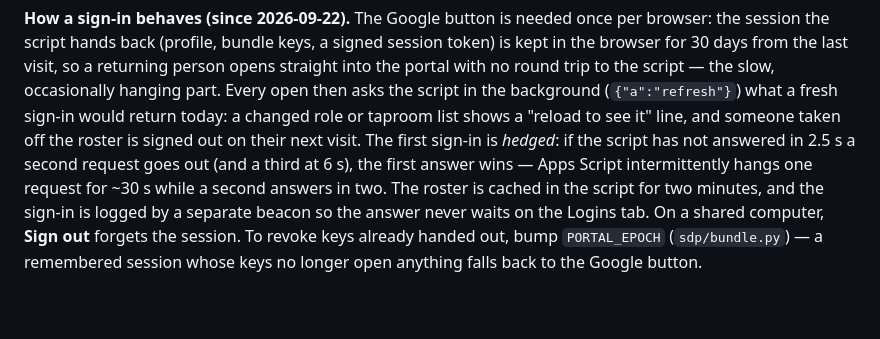
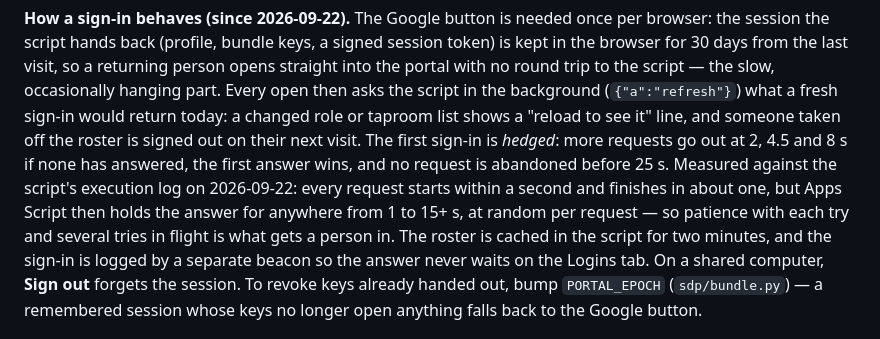
Before and after one commit to bgtroy2026/StorePortal, a Markdown page: docs/SETUP.md, the part around the change. Drawn GitHub-style; blank space fills up the shorter version.

Commit message:
docs: what the sign-in slowness actually is (Apps Script holds the answer, the script itself is fast) and how the hedge is tuned
Co-Authored-By: Claude Fable 5.1 <noreply@anthropic.com>
Claude-Session: https://claude.ai/code/session_01WBHTukQLeZbomvrchyS8bv

Co-Authored-By: Claude Opus 5 <noreply@anthropic.com>

Claude-Session: https://claude.ai/code/session_01PSTYkonDt6dVkxJ1PPBPLL

```diff
--- a/docs/SETUP.md
+++ b/docs/SETUP.md
@@ -134,10 +134,12 @@ script hands back (profile, bundle keys, a signed session token) is kept in the
 last visit, so a returning person opens straight into the portal with no round trip to the script — the slow,
 occasionally hanging part. Every open then asks the script in the background (`{"a":"refresh"}`) what a fresh
 sign-in would return today: a changed role or taproom list shows a "reload to see it" line, and someone taken
-off the roster is signed out on their next visit. The first sign-in is *hedged*: if the script has not
-answered in 2.5 s a second request goes out (and a third at 6 s), the first answer wins — Apps Script
-intermittently hangs one request for ~30 s while a second answers in two. The roster is cached in the script
-for two minutes, and the sign-in is logged by a separate beacon so the answer never waits on the Logins tab.
+off the roster is signed out on their next visit. The first sign-in is *hedged*: more requests go out at 2,
+4.5 and 8 s if none has answered, the first answer wins, and no request is abandoned before 25 s. Measured
+against the script's execution log on 2026-09-22: every request starts within a second and finishes in about
+one, but Apps Script then holds the answer for anywhere from 1 to 15+ s, at random per request — so patience
+with each try and several tries in flight is what gets a person in. The roster is cached in the script for two
+minutes, and the sign-in is logged by a separate beacon so the answer never waits on the Logins tab.
 On a shared computer, **Sign out** forgets the session. To revoke keys already handed out, bump `PORTAL_EPOCH`
 (`sdp/bundle.py`) — a remembered session whose keys no longer open anything falls back to the Google button.
 
```
